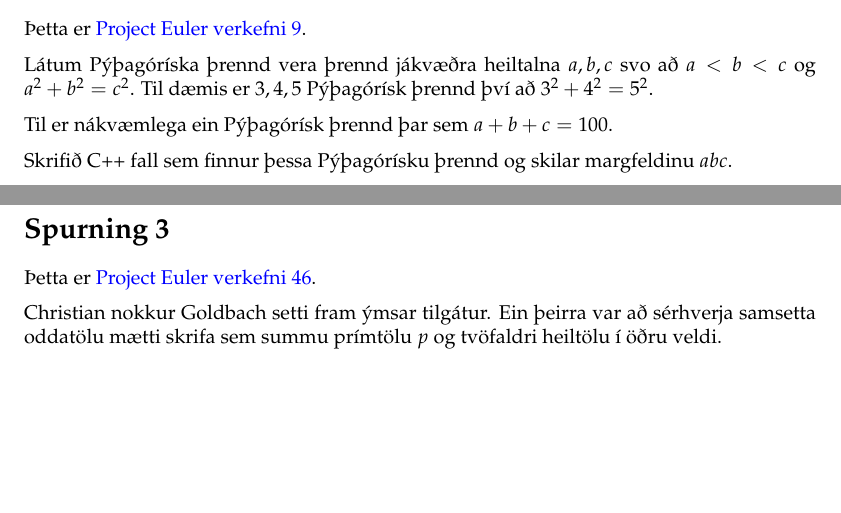
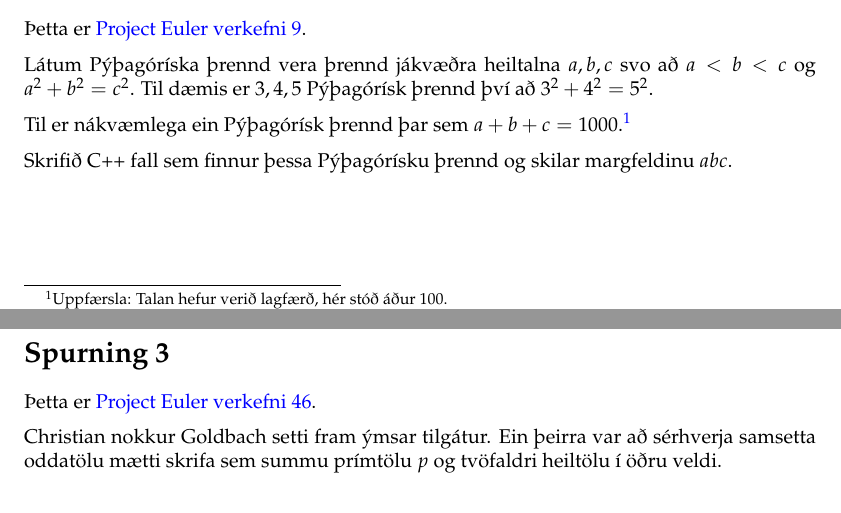
Before and after one commit to Ernir/kennsluefni, a LaTeX document (T2/T2_skilaverkefni1.tex): two parts of pages 1 and 2 of 2, joined at a grey line, cut so that both start at the same text, the shorter picture padded with empty space. Compiled offline with pdfLaTeX.

Commit message:
Lagfæra innsláttarvillu í spurningu 2, 100 stóð í stað 1000

```diff
--- a/T2/T2_skilaverkefni1.tex
+++ b/T2/T2_skilaverkefni1.tex
@@ -27,7 +27,7 @@ Dæmi:
 
 Látum Pýþagóríska þrennd vera þrennd jákvæðra heiltalna $a,b,c$ svo að $a < b < c$ og $a^2 + b^2 = c^2$. Til dæmis er $3,4,5$ Pýþagórísk þrennd því að $3^2 + 4^2 = 5^2$.
 
-Til er nákvæmlega ein Pýþagórísk þrennd þar sem $a + b + c = 100$.
+Til er nákvæmlega ein Pýþagórísk þrennd þar sem $a + b + c = 1000$.\footnote{Uppfærsla: Talan hefur verið lagfærð, hér stóð áður 100.}
 
 Skrifið C++ fall sem finnur þessa Pýþagórísku þrennd og skilar margfeldinu $abc$.
 
```
